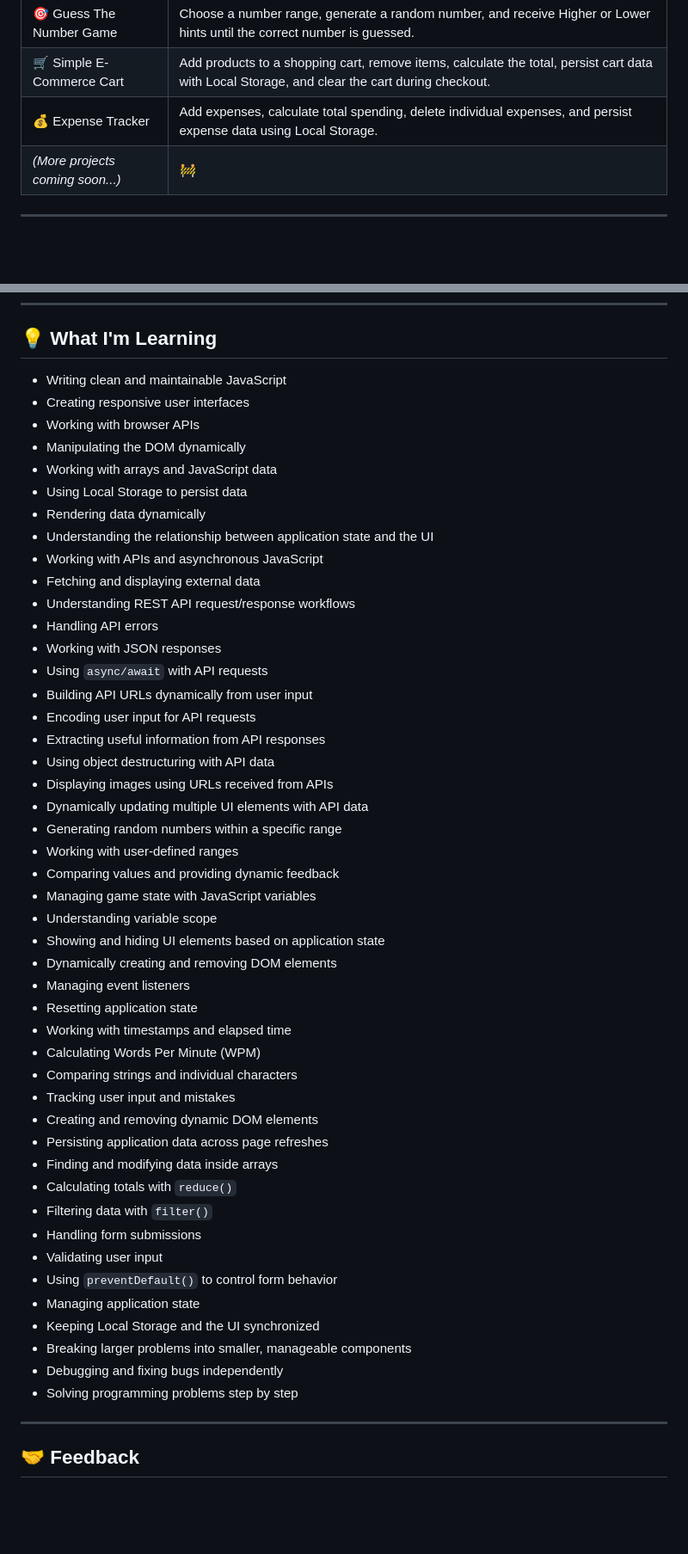
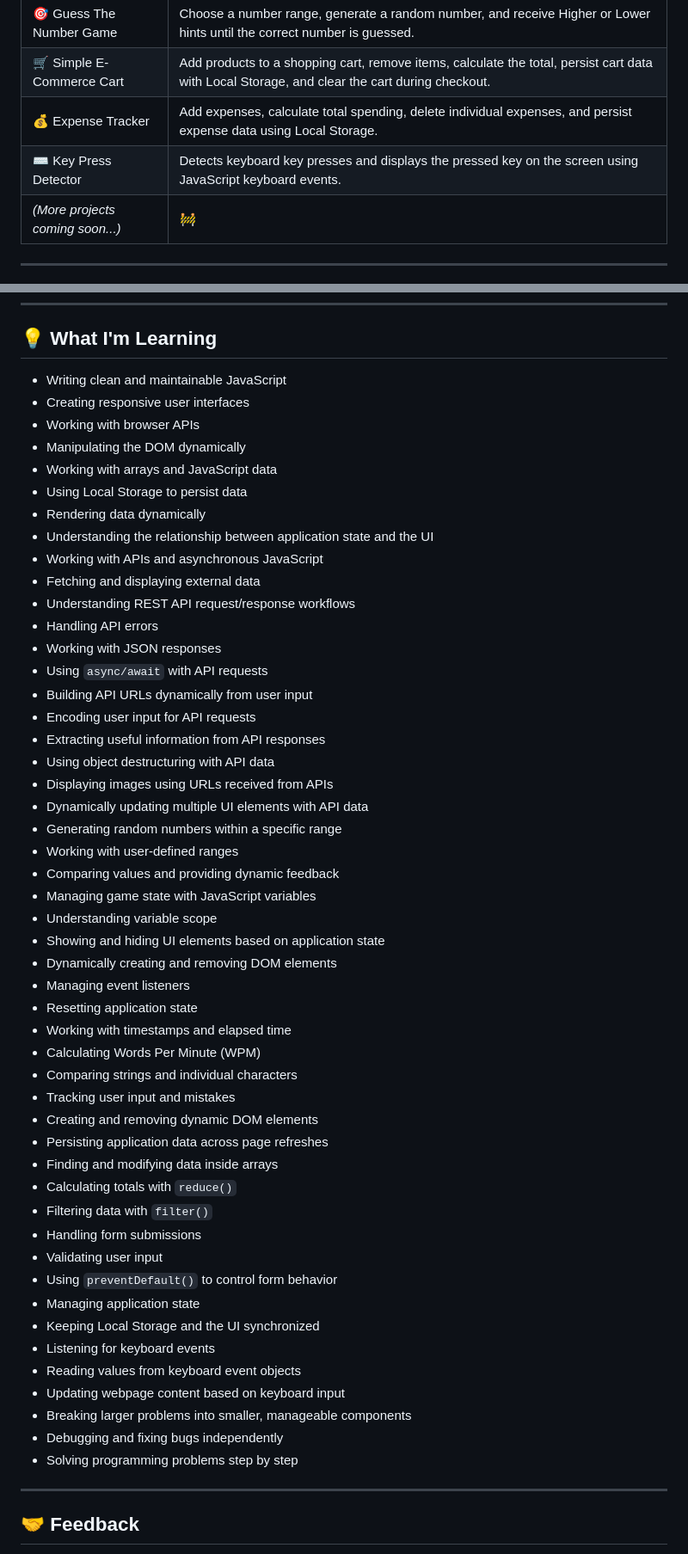
Before and after one commit to RamitSarker29/Frontend-Projects, a Markdown page: README.md, 2 parts joined by grey strips. Shown at 86% size. Rendered like a GitHub page; blank space fills up the shorter version.

```diff
--- a/README.md
+++ b/README.md
@@ -52,6 +52,7 @@ The goal of this repository is to:
 | 🎯 Guess The Number Game | Choose a number range, generate a random number, and receive Higher or Lower hints until the correct number is guessed. |
 | 🛒 Simple E-Commerce Cart | Add products to a shopping cart, remove items, calculate the total, persist cart data with Local Storage, and clear the cart during checkout. |
 | 💰 Expense Tracker | Add expenses, calculate total spending, delete individual expenses, and persist expense data using Local Storage. |
+| ⌨️ Key Press Detector | Detects keyboard key presses and displays the pressed key on the screen using JavaScript keyboard events. |
 | *(More projects coming soon...)* | 🚧 |
 
 ---
@@ -124,52 +137,55 @@ As the projects become more complex, I'm focusing on writing the logic myself, d
 
 ## 💡 What I'm Learning
 
-* Writing clean and maintainable JavaScript
-* Creating responsive user interfaces
-* Working with browser APIs
-* Manipulating the DOM dynamically
-* Working with arrays and JavaScript data
-* Using Local Storage to persist data
-* Rendering data dynamically
-* Understanding the relationship between application state and the UI
-* Working with APIs and asynchronous JavaScript
-* Fetching and displaying external data
-* Understanding REST API request/response workflows
-* Handling API errors
-* Working with JSON responses
-* Using `async/await` with API requests
-* Building API URLs dynamically from user input
-* Encoding user input for API requests
-* Extracting useful information from API responses
-* Using object destructuring with API data
-* Displaying images using URLs received from APIs
-* Dynamically updating multiple UI elements with API data
-* Generating random numbers within a specific range
-* Working with user-defined ranges
-* Comparing values and providing dynamic feedback
-* Managing game state with JavaScript variables
-* Understanding variable scope
-* Showing and hiding UI elements based on application state
-* Dynamically creating and removing DOM elements
-* Managing event listeners
-* Resetting application state
-* Working with timestamps and elapsed time
-* Calculating Words Per Minute (WPM)
-* Comparing strings and individual characters
-* Tracking user input and mistakes
-* Creating and removing dynamic DOM elements
-* Persisting application data across page refreshes
-* Finding and modifying data inside arrays
-* Calculating totals with `reduce()`
-* Filtering data with `filter()`
-* Handling form submissions
-* Validating user input
-* Using `preventDefault()` to control form behavior
-* Managing application state
-* Keeping Local Storage and the UI synchronized
-* Breaking larger problems into smaller, manageable components
-* Debugging and fixing bugs independently
-* Solving programming problems step by step
+- Writing clean and maintainable JavaScript
+- Creating responsive user interfaces
+- Working with browser APIs
+- Manipulating the DOM dynamically
+- Working with arrays and JavaScript data
+- Using Local Storage to persist data
+- Rendering data dynamically
+- Understanding the relationship between application state and the UI
+- Working with APIs and asynchronous JavaScript
+- Fetching and displaying external data
+- Understanding REST API request/response workflows
+- Handling API errors
+- Working with JSON responses
+- Using `async/await` with API requests
+- Building API URLs dynamically from user input
+- Encoding user input for API requests
+- Extracting useful information from API responses
+- Using object destructuring with API data
+- Displaying images using URLs received from APIs
+- Dynamically updating multiple UI elements with API data
+- Generating random numbers within a specific range
+- Working with user-defined ranges
+- Comparing values and providing dynamic feedback
+- Managing game state with JavaScript variables
+- Understanding variable scope
+- Showing and hiding UI elements based on application state
+- Dynamically creating and removing DOM elements
+- Managing event listeners
+- Resetting application state
+- Working with timestamps and elapsed time
+- Calculating Words Per Minute (WPM)
+- Comparing strings and individual characters
+- Tracking user input and mistakes
+- Creating and removing dynamic DOM elements
+- Persisting application data across page refreshes
+- Finding and modifying data inside arrays
+- Calculating totals with `reduce()`
+- Filtering data with `filter()`
+- Handling form submissions
+- Validating user input
+- Using `preventDefault()` to control form behavior
+- Managing application state
+- Keeping Local Storage and the UI synchronized
+- Listening for keyboard events
+- Reading values from keyboard event objects
+- Updating webpage content based on keyboard input
+- Breaking larger problems into smaller, manageable components
+- Debugging and fixing bugs independently
+- Solving programming problems step by step
 
 ---
 
```
Also changed, not shown: other parts of README.md (+85 -73 lines).
